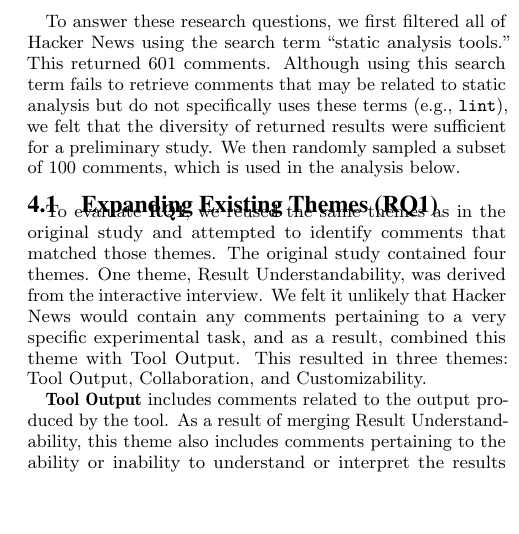
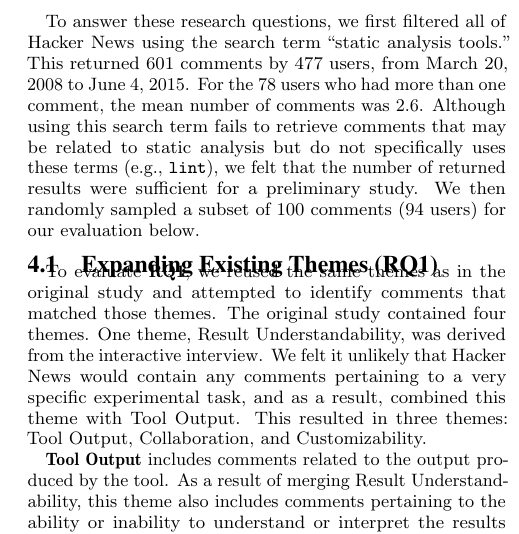
Before and after one commit to barik/sharelatex-ihearthn, a LaTeX paper (main.tex): part of one column of page 3 of 4, cut so that both start at the same text, the shorter picture padded with empty space. Compiled offline with pdfLaTeX.

Commit message:
Add descriptive statistics for search results. Clarify diversity as count. Fixes #10.

```diff
--- a/main.tex
+++ b/main.tex
@@ -147,7 +147,7 @@ Using Hacker News, we validate our concept through three research questions:
 % We randomly sorted the comments and selected the first one hundred.
 % For each quote, the parenthetical number indicates the unique identifier for the comment.
 
-To answer these research questions, we first filtered all of Hacker News using the search term ``static analysis tools.'' This returned 601 comments. Although using this search term fails to retrieve comments that may be related to static analysis but do not specifically uses these terms (e.g., \texttt{lint}), we felt that the diversity of returned results were sufficient for a preliminary study. We then randomly sampled a subset of 100 comments, which is used in the analysis below.
+To answer these research questions, we first filtered all of Hacker News using the search term ``static analysis tools.'' This returned 601 comments by 477 users, from March 20, 2008 to June 4, 2015. For the 78 users who had more than one comment, the mean number of comments was 2.6. Although using this search term fails to retrieve comments that may be related to static analysis but do not specifically uses these terms (e.g., \texttt{lint}), we felt that the number of returned results were sufficient for a preliminary study. We then randomly sampled a subset of 100 comments (94 users) for our evaluation below.
 
 % TODO(tbarik): Count number of users.
 
```
